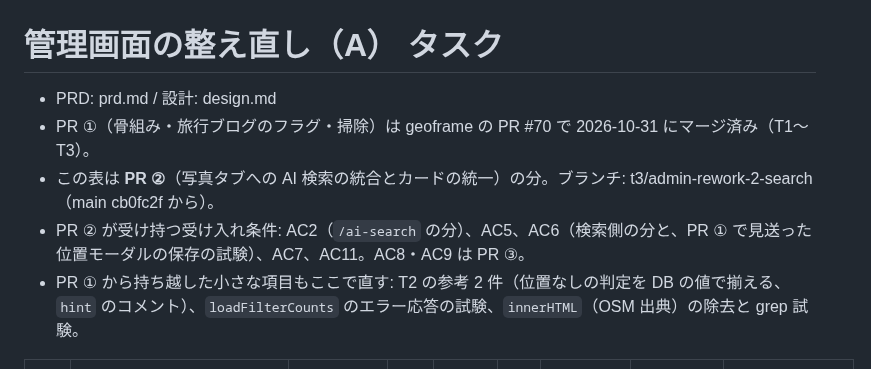
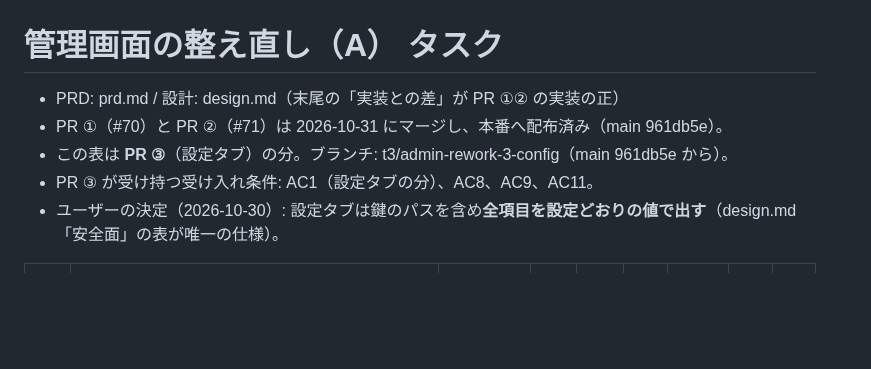
Before and after one commit to ysogabe/geoframe, a Markdown page: docs/admin-rework/tasks.md, the part around one of its changes. GitHub-like rendering; blank space fills up the shorter version.

Commit message:
tasks: PR ③（設定タブ）のタスク表
Co-Authored-By: Claude Fable 5.1 <noreply@anthropic.com>

```diff
--- a/docs/admin-rework/tasks.md
+++ b/docs/admin-rework/tasks.md
@@ -1,10 +1,10 @@
 # 管理画面の整え直し（A） タスク
 
-- PRD: prd.md / 設計: design.md
-- PR ①（骨組み・旅行ブログのフラグ・掃除）は geoframe の PR #70 で 2026-10-31 にマージ済み（T1〜T3）。
-- この表は **PR ②**（写真タブへの AI 検索の統合とカードの統一）の分。ブランチ: t3/admin-rework-2-search（main cb0fc2f から）。
-- PR ② が受け持つ受け入れ条件: AC2（`/ai-search` の分）、AC5、AC6（検索側の分と、PR ① で見送った位置モーダルの保存の試験）、AC7、AC11。AC8・AC9 は PR ③。
-- PR ① から持ち越した小さな項目もここで直す: T2 の参考 2 件（位置なしの判定を DB の値で揃える、`hint` のコメント）、`loadFilterCounts` のエラー応答の試験、`innerHTML`（OSM 出典）の除去と grep 試験。
+- PRD: prd.md / 設計: design.md（末尾の「実装との差」が PR ①② の実装の正）
+- PR ①（#70）と PR ②（#71）は 2026-10-31 にマージし、本番へ配布済み（main 961db5e）。
+- この表は **PR ③**（設定タブ）の分。ブランチ: t3/admin-rework-3-config（main 961db5e から）。
+- PR ③ が受け持つ受け入れ条件: AC1（設定タブの分）、AC8、AC9、AC11。
+- ユーザーの決定（2026-10-30）: 設定タブは鍵のパスを含め**全項目を設定どおりの値で出す**（design.md「安全面」の表が唯一の仕様）。
 
 | ID | 内容 | AC | 依存 | 種類 | 状態 | 開始 SHA | コミット | メモ |
 |---|---|---|---|---|---|---|---|---|
```
Also changed, not shown: other parts of docs/admin-rework/tasks.md (+2 -3 lines).
